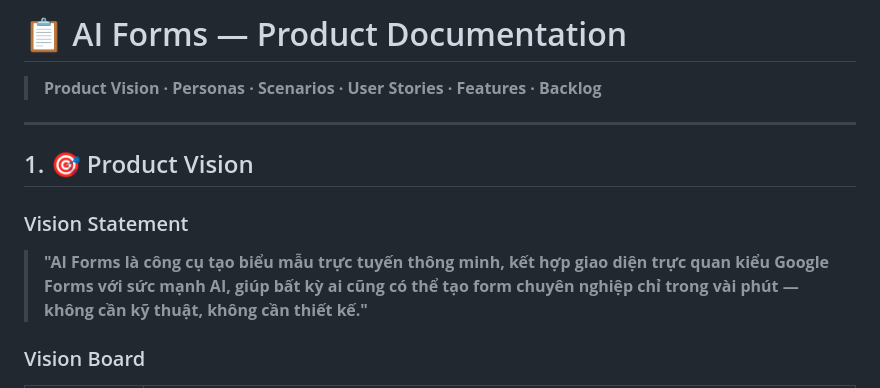
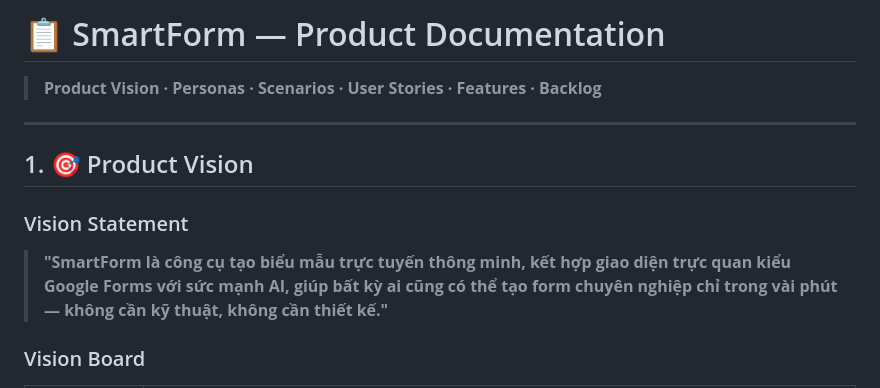
Before and after one commit to NTNhan25000/SmartForm, a Markdown page: PRODUCT_DOCS.md, the part around the change. Rendered like a GitHub page.

```diff
--- a/PRODUCT_DOCS.md
+++ b/PRODUCT_DOCS.md
@@ -1,4 +1,4 @@
-# 📋 AI Forms — Product Documentation
+# 📋 SmartForm — Product Documentation
 
 > **Product Vision · Personas · Scenarios · User Stories · Features · Backlog**
 
@@ -8,7 +8,7 @@
 
 ### Vision Statement
 
-> **"AI Forms là công cụ tạo biểu mẫu trực tuyến thông minh, kết hợp giao diện trực quan kiểu Google Forms với sức mạnh AI, giúp bất kỳ ai cũng có thể tạo form chuyên nghiệp chỉ trong vài phút — không cần kỹ thuật, không cần thiết kế."**
+> **"SmartForm là công cụ tạo biểu mẫu trực tuyến thông minh, kết hợp giao diện trực quan kiểu Google Forms với sức mạnh AI, giúp bất kỳ ai cũng có thể tạo form chuyên nghiệp chỉ trong vài phút — không cần kỹ thuật, không cần thiết kế."**
 
 ### Vision Board
 
```
